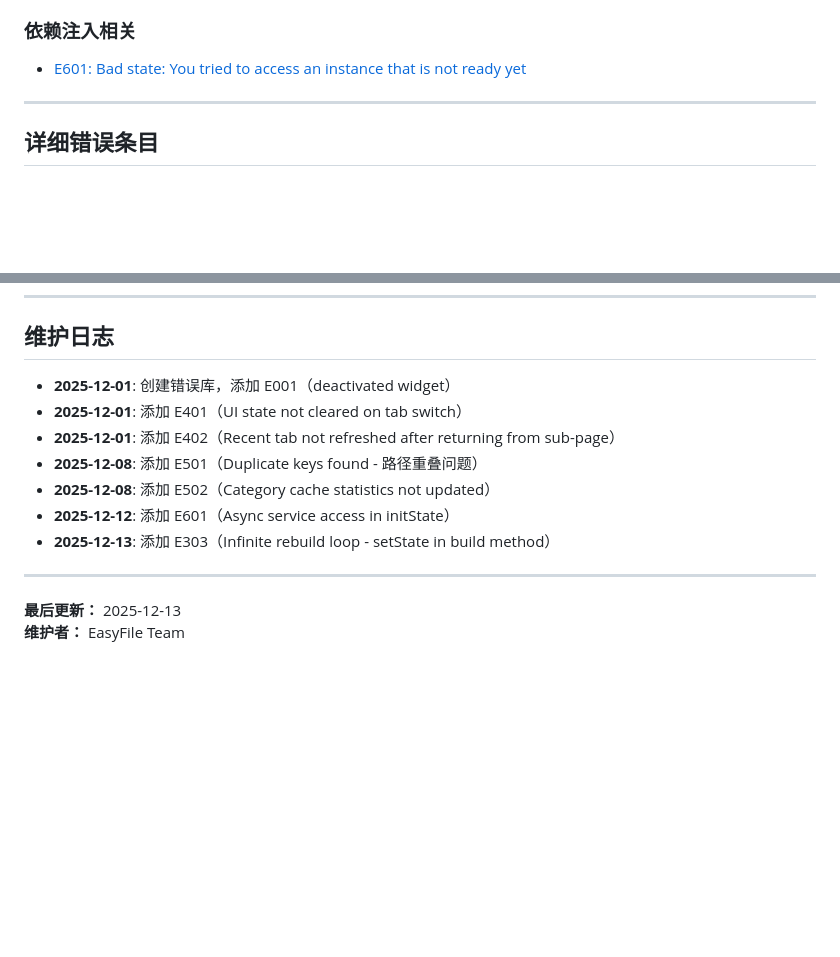
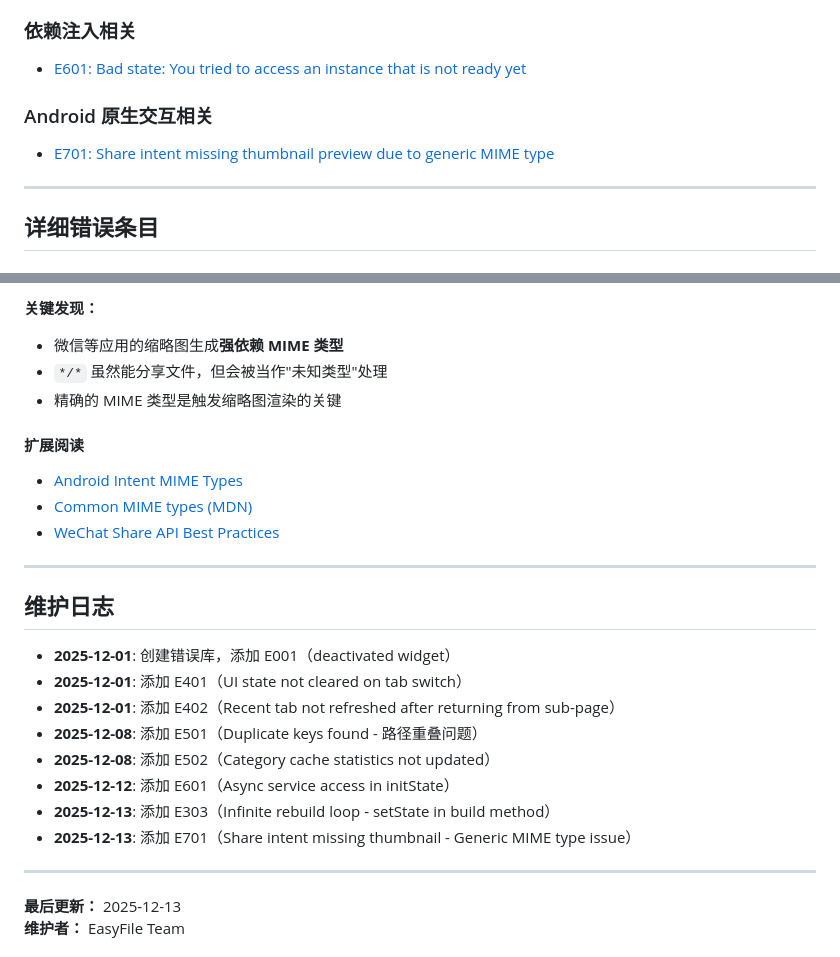
Before and after one commit to liqx-rick/EasyFile, a Markdown page: docs/ERROR_DATABASE.md, 2 parts joined by grey strips. GitHub-like rendering; blank space fills up the shorter version.

```diff
--- a/docs/ERROR_DATABASE.md
+++ b/docs/ERROR_DATABASE.md
@@ -39,6 +39,9 @@
 
 ### 依赖注入相关
 - [E601: Bad state: You tried to access an instance that is not ready yet](#e601)
+
+### Android 原生交互相关
+- [E701: Share intent missing thumbnail preview due to generic MIME type](#e701)
 
 ---
 
@@ -1499,3 +1662,16 @@ locator.registerLazySingleton<JunkFileService>(() {
+**关键发现：**
+- 微信等应用的缩略图生成**强依赖 MIME 类型**
+- `*/*` 虽然能分享文件，但会被当作"未知类型"处理
+- 精确的 MIME 类型是触发缩略图渲染的关键
+
+#### 扩展阅读
+
+- [Android Intent MIME Types](https://developer.android.com/guide/components/intents-filters#Types)
+- [Common MIME types (MDN)](https://developer.mozilla.org/en-US/docs/Web/HTTP/Basics_of_HTTP/MIME_types/Common_types)
+- [WeChat Share API Best Practices](https://developers.weixin.qq.com/doc/)
+
+---
+
 ## 维护日志
 
 - **2025-12-01**: 创建错误库，添加 E001（deactivated widget）
@@ -1505,6 +1681,7 @@ locator.registerLazySingleton<JunkFileService>(() {
 - **2025-12-08**: 添加 E502（Category cache statistics not updated）
 - **2025-12-12**: 添加 E601（Async service access in initState）
 - **2025-12-13**: 添加 E303（Infinite rebuild loop - setState in build method）
+- **2025-12-13**: 添加 E701（Share intent missing thumbnail - Generic MIME type issue）
 
 ---
 
```
Also changed, not shown: other parts of docs/ERROR_DATABASE.md (+160 -0 lines).
